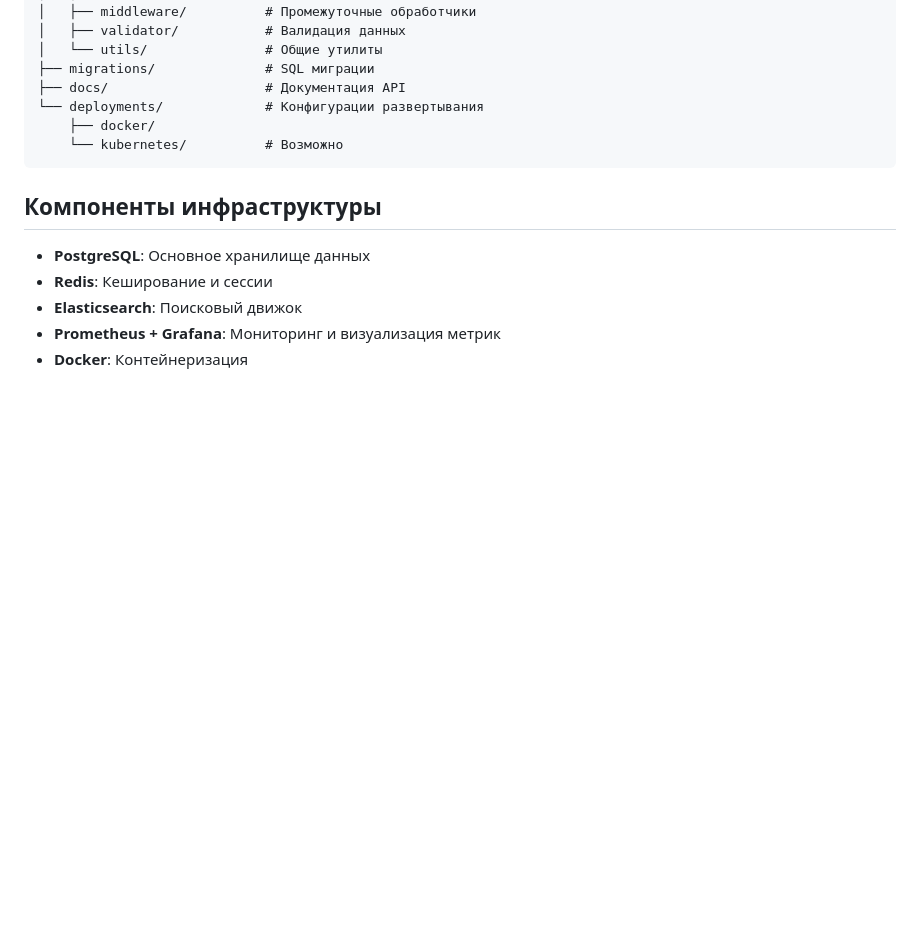
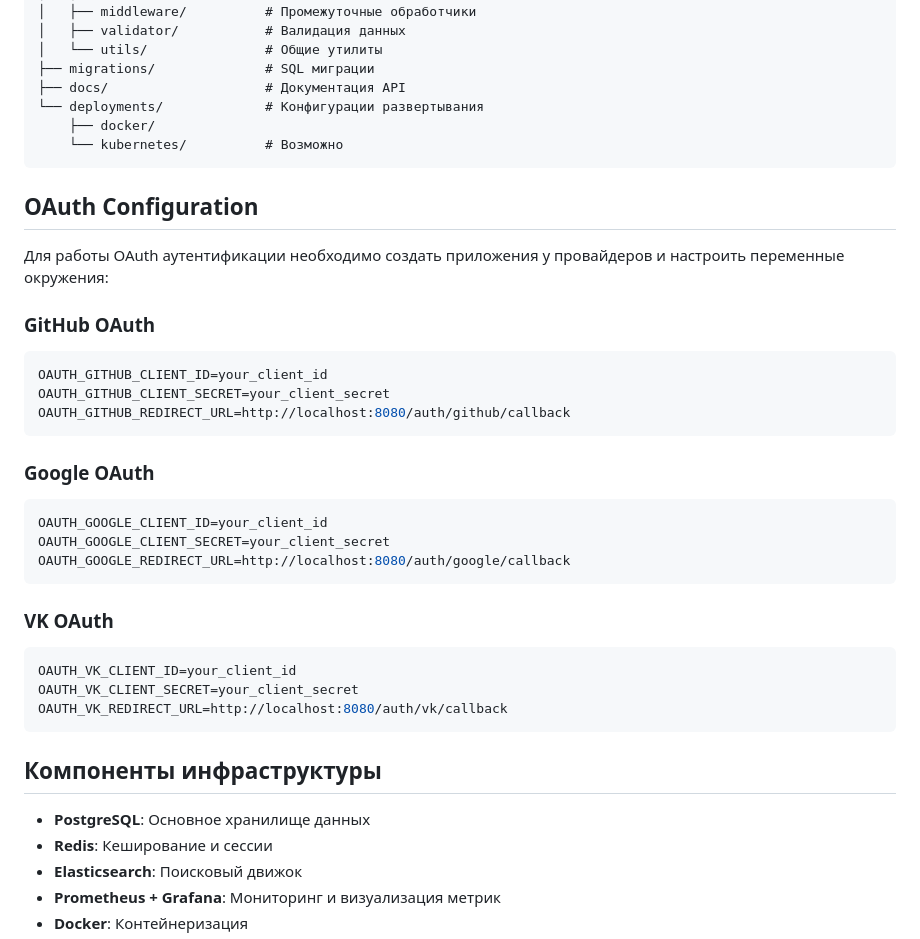
Before and after one commit to Nikolay-Yakunin/blog-service, a Markdown page: README.md, the part around the change. GitHub-like rendering; blank space fills up the shorter version.

Commit message:
Добави пояснения для провайдеров

````diff
--- a/README.md
+++ b/README.md
@@ -88,6 +88,31 @@ make
     └── kubernetes/          # Возможно
 ```
 
+## OAuth Configuration
+
+Для работы OAuth аутентификации необходимо создать приложения у провайдеров и настроить переменные окружения:
+
+### GitHub OAuth
+```bash
+OAUTH_GITHUB_CLIENT_ID=your_client_id
+OAUTH_GITHUB_CLIENT_SECRET=your_client_secret
+OAUTH_GITHUB_REDIRECT_URL=http://localhost:8080/auth/github/callback
+```
+
+### Google OAuth
+```bash
+OAUTH_GOOGLE_CLIENT_ID=your_client_id
+OAUTH_GOOGLE_CLIENT_SECRET=your_client_secret
+OAUTH_GOOGLE_REDIRECT_URL=http://localhost:8080/auth/google/callback
+```
+
+### VK OAuth
+```bash
+OAUTH_VK_CLIENT_ID=your_client_id
+OAUTH_VK_CLIENT_SECRET=your_client_secret
+OAUTH_VK_REDIRECT_URL=http://localhost:8080/auth/vk/callback
+```
+
 ## Компоненты инфраструктуры
 
 - **PostgreSQL**: Основное хранилище данных
````
